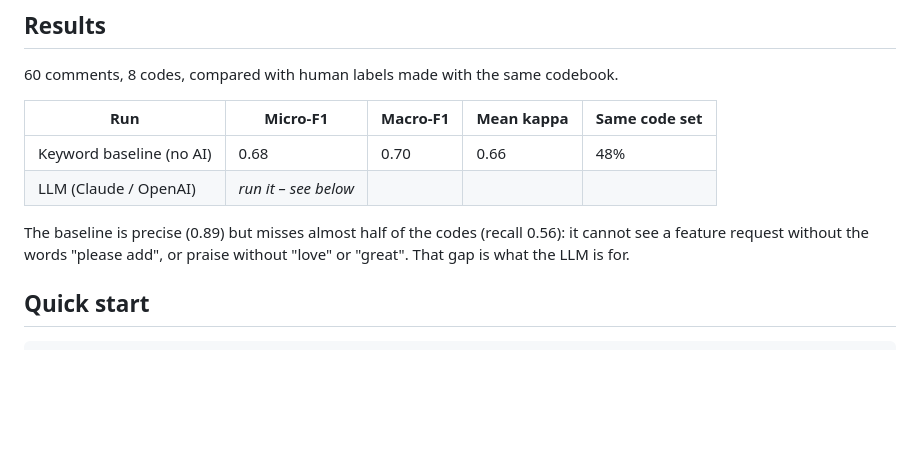
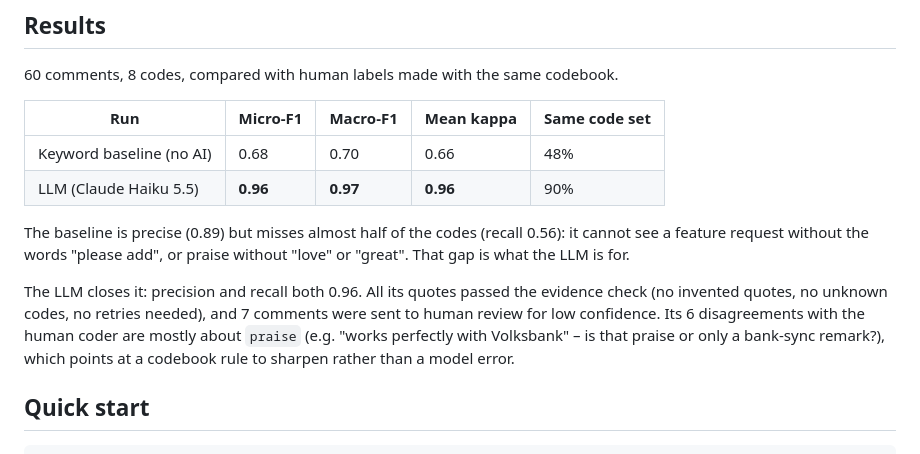
Before and after one commit to NgnMsv/feedback-coder, a Markdown page: README.md, the part around the change. GitHub-like rendering; blank space fills up the shorter version.

Commit message:
README: add the real LLM results
Co-Authored-By: Claude Opus 5.5 <noreply@anthropic.com>
Claude-Session: https://claude.ai/code/session_01CUbkQ56QvwDMnb7YmEyjBC

```diff
--- a/README.md
+++ b/README.md
@@ -22,10 +22,15 @@ LLM is also confident when it is wrong. This project shows how to use one *respo
 | Run | Micro-F1 | Macro-F1 | Mean kappa | Same code set |
 |---|---|---|---|---|
 | Keyword baseline (no AI) | 0.68 | 0.70 | 0.66 | 48% |
-| LLM (Claude / OpenAI) | *run it – see below* | | | |
+| LLM (Claude Haiku 5.5) | **0.96** | **0.97** | **0.96** | 90% |
 
 The baseline is precise (0.89) but misses almost half of the codes (recall 0.56): it cannot see a feature
 request without the words "please add", or praise without "love" or "great". That gap is what the LLM is for.
+
+The LLM closes it: precision and recall both 0.96. All its quotes passed the evidence check (no invented
+quotes, no unknown codes, no retries needed), and 7 comments were sent to human review for low confidence.
+Its 6 disagreements with the human coder are mostly about `praise` (e.g. "works perfectly with Volksbank" –
+is that praise or only a bank-sync remark?), which points at a codebook rule to sharpen rather than a model error.
 
 ## Quick start
 
```
